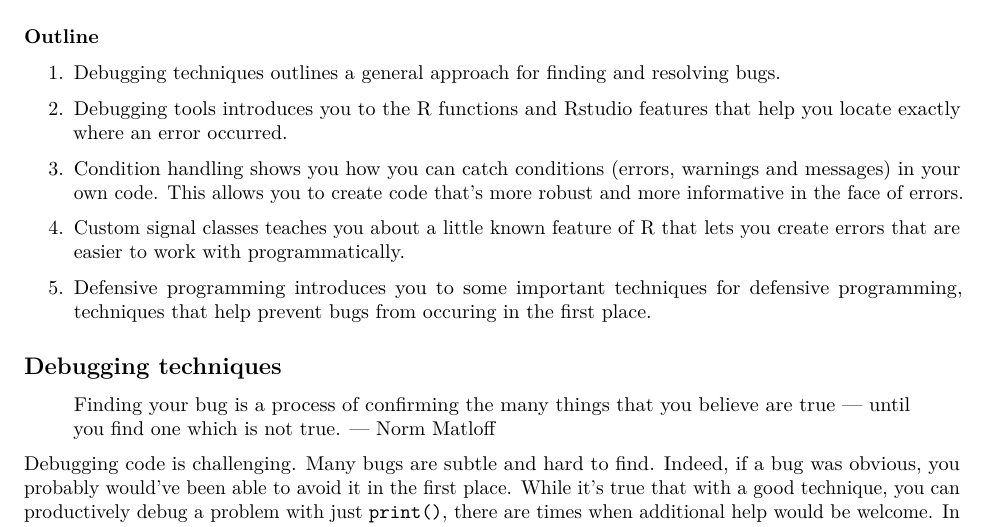
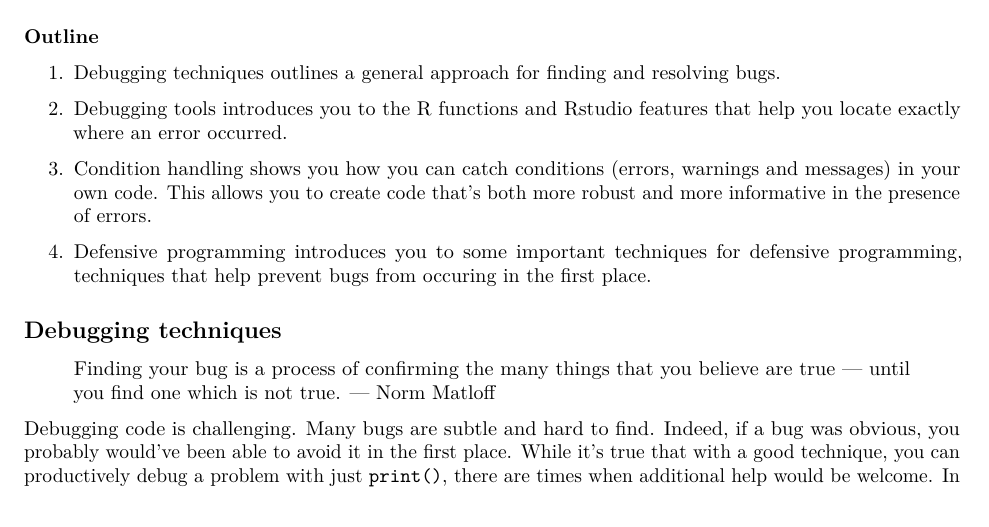
Before and after one commit to hadley/adv-r, an R Markdown document (Exceptions-Debugging.rmd): part of page 2 of 15, cut so that both start at the same text. Rendered offline with R 4.5, knitr and Pandoc, then LaTeX, with nearby package versions; both versions are drawn in the output format of the newer one; drawn as R Markdown's standard PDF in place of the format the file asks for; some code elsewhere in the file could not run offline.

Commit message:
Tweak outline

```diff
--- a/Exceptions-Debugging.rmd
+++ b/Exceptions-Debugging.rmd
@@ -1,7 +1,7 @@
 ---
 title: Exceptions and debugging
 layout: default
-output: bookdown::html_chapter
+output: bookdown::pdf_chapter
 ---
 
 # Debugging, condition handling and defensive programming
@@ -66,12 +66,8 @@ Want to skip this chapter? Go for it, if you can answer the questions below. Fin
 
 1. [Condition handling](#condition-handling) shows you how you can catch
    conditions (errors, warnings and messages) in your own code. This allows
-   you to create code that's more robust and more informative in the face of
-   errors.
-
-1. [Custom signal classes](#custom-signal-classes) teaches you about a little
-   known feature of R that lets you create errors that are easier to work
-   with programmatically.
+   you to create code that's both more robust and more informative in the
+   presence of errors.
 
 1. [Defensive programming](#defensive-programming) introduces you to
    some important techniques for defensive programming, techniques that help
```
